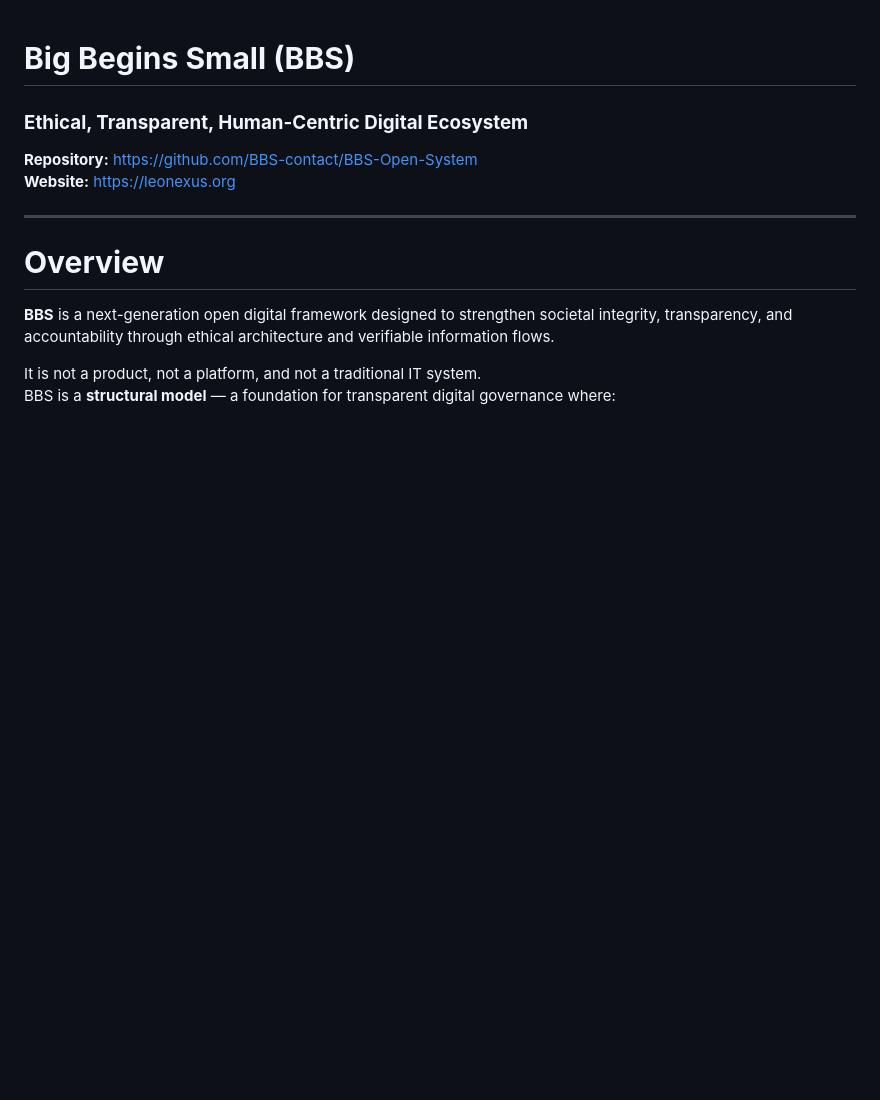
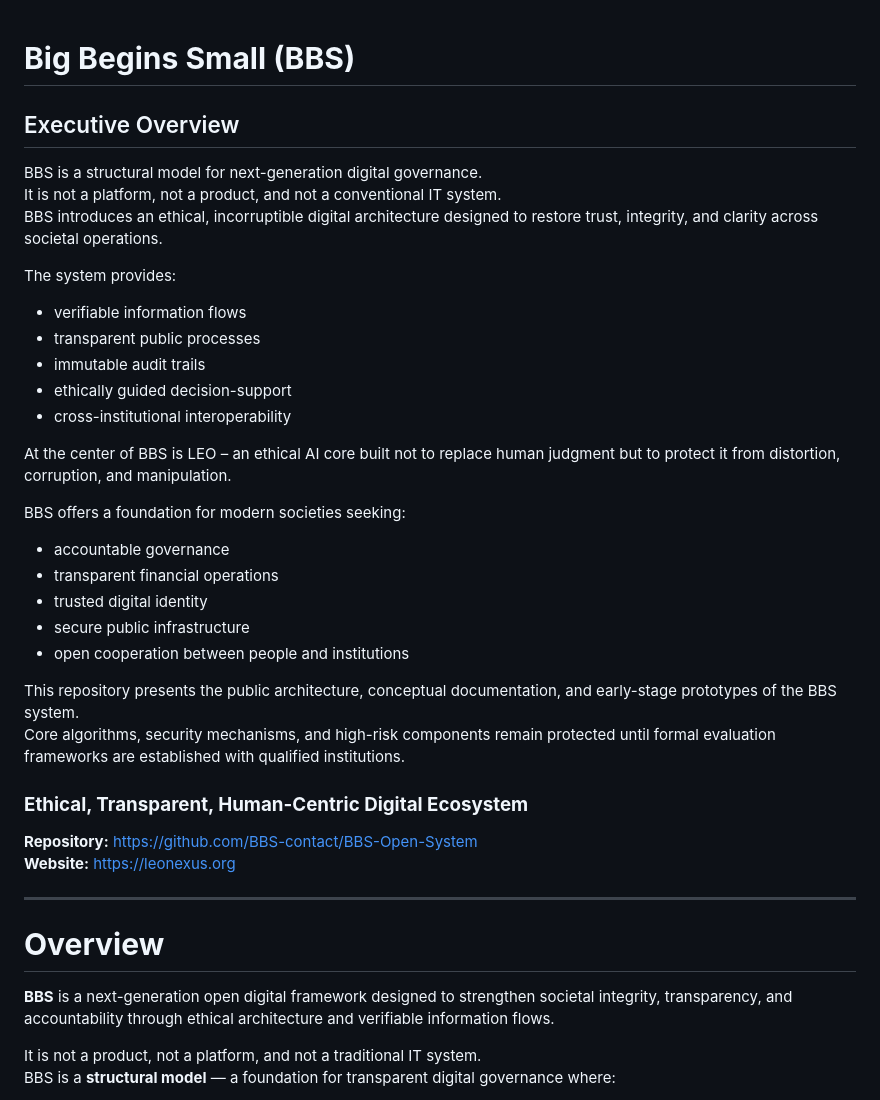
Before and after one commit to BBS-contact/BBS-Open-System, a Markdown page: README.md, the part around the change. Drawn GitHub-style; blank space fills up the shorter version.

```diff
--- a/README.md
+++ b/README.md
@@ -1,4 +1,31 @@
 # **Big Begins Small (BBS)**
+## Executive Overview
+
+BBS is a structural model for next-generation digital governance.
+It is not a platform, not a product, and not a conventional IT system.
+BBS introduces an ethical, incorruptible digital architecture designed to restore trust, integrity, and clarity across societal operations.
+
+The system provides:
+
+- verifiable information flows
+- transparent public processes
+- immutable audit trails
+- ethically guided decision-support
+- cross-institutional interoperability
+
+At the center of BBS is LEO – an ethical AI core built not to replace human judgment but to protect it from distortion, corruption, and manipulation.
+
+BBS offers a foundation for modern societies seeking:
+
+- accountable governance
+- transparent financial operations
+- trusted digital identity
+- secure public infrastructure
+- open cooperation between people and institutions
+
+This repository presents the public architecture, conceptual documentation, and early-stage prototypes of the BBS system.
+Core algorithms, security mechanisms, and high-risk components remain protected until formal evaluation frameworks are established with qualified institutions.
+
 ### **Ethical, Transparent, Human-Centric Digital Ecosystem**
 
 **Repository:** https://github.com/BBS-contact/BBS-Open-System
```
